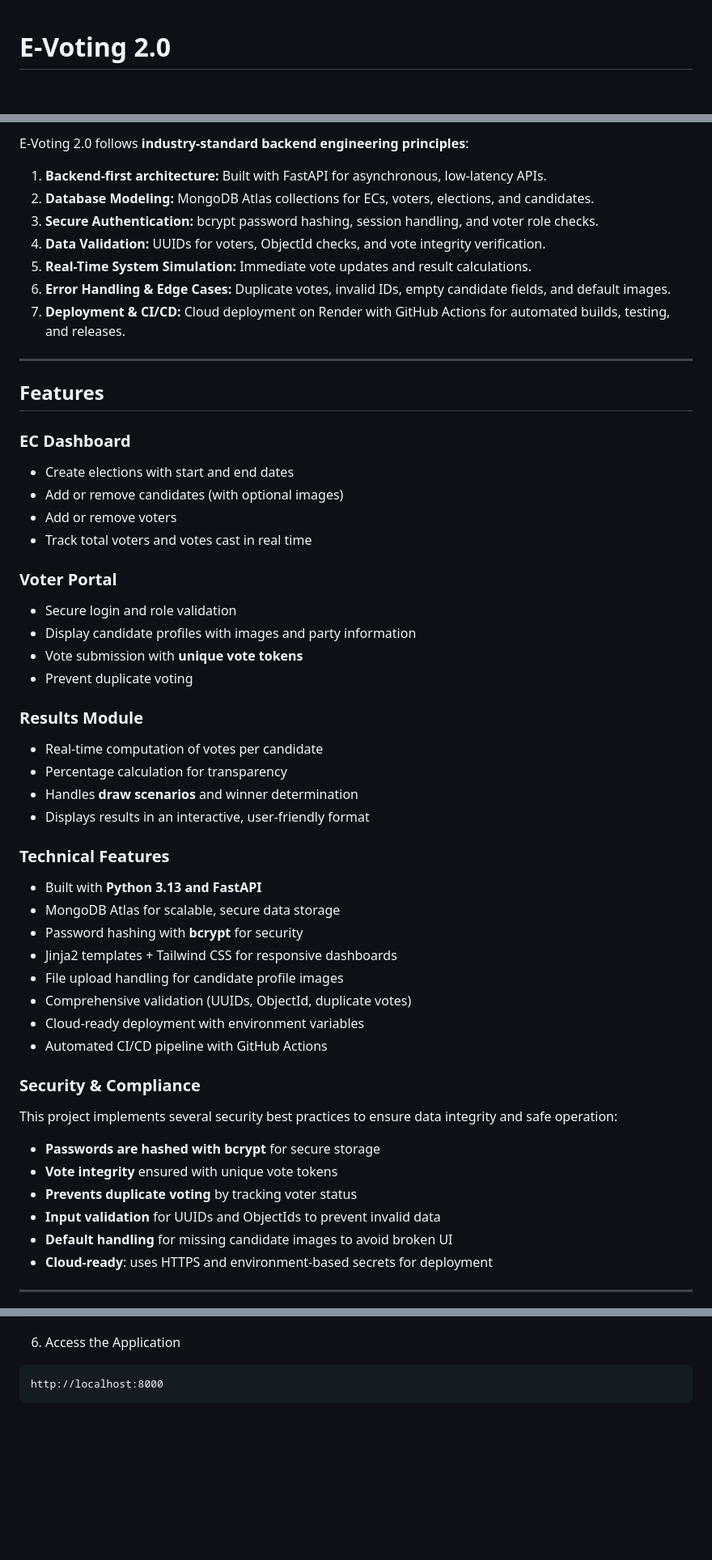
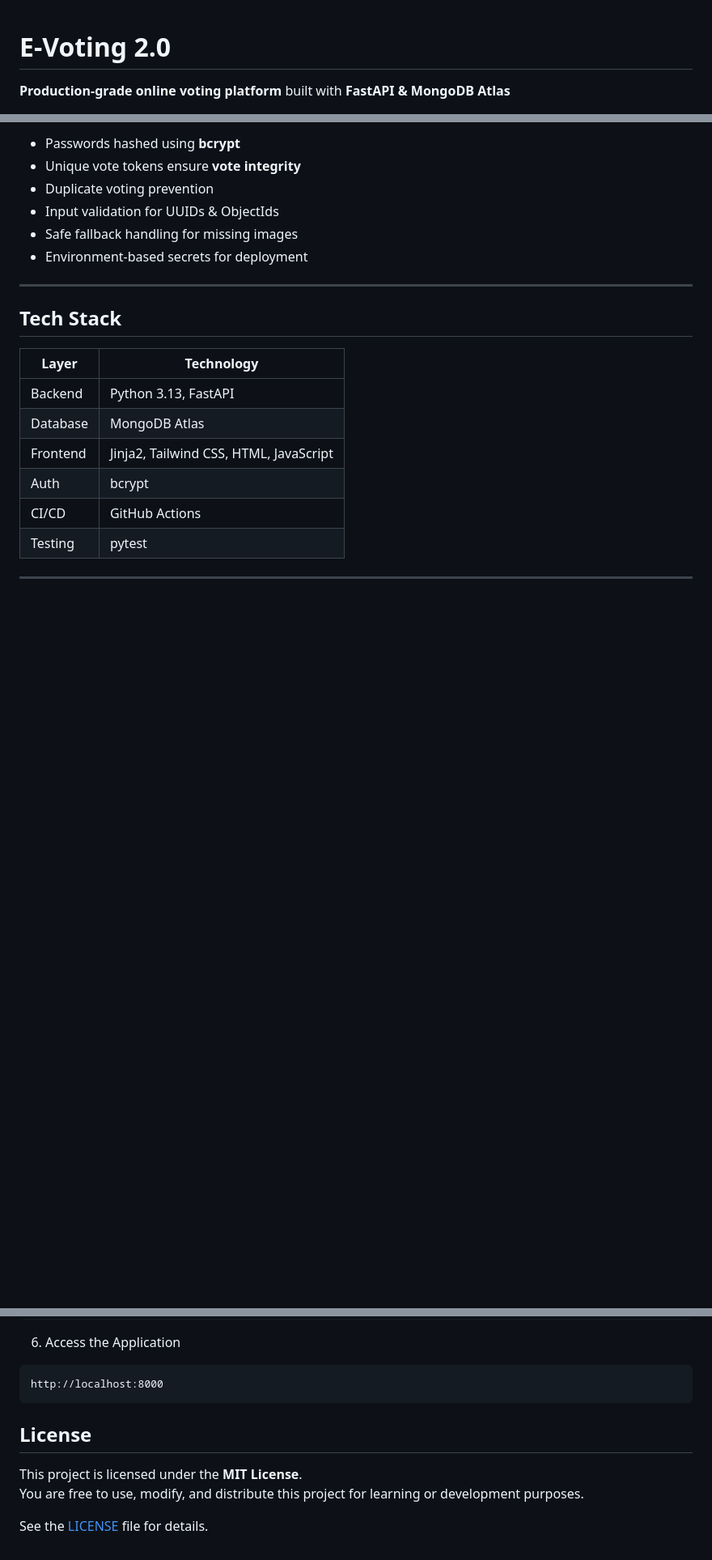
Before and after one commit to jaayysoni/E-Voting-2.0, a Markdown page: README.md, 3 parts joined by grey strips. Shown at 81% size. Rendered like a GitHub page; blank space fills up the shorter version.

````diff
--- a/README.md
+++ b/README.md
@@ -1,4 +1,5 @@
 # E-Voting 2.0
+**Production-grade online voting platform** built with **FastAPI & MongoDB Atlas**
 
 [![Python](https://img.shields.io/badge/Python-3.13-blue)](https://www.python.org/)
 [![FastAPI](https://img.shields.io/badge/FastAPI-0.111.1-green)](https://fastapi.tiangolo.com/)
@@ -82,60 +130,23 @@ The primary objective is to design and implement a **real-world, backend-focused
 
-E-Voting 2.0 follows **industry-standard backend engineering principles**:
-
-1. **Backend-first architecture:** Built with FastAPI for asynchronous, low-latency APIs.
-2. **Database Modeling:** MongoDB Atlas collections for ECs, voters, elections, and candidates.
-3. **Secure Authentication:** bcrypt password hashing, session handling, and voter role checks.
-4. **Data Validation:** UUIDs for voters, ObjectId checks, and vote integrity verification.
-5. **Real-Time System Simulation:** Immediate vote updates and result calculations.
-6. **Error Handling & Edge Cases:** Duplicate votes, invalid IDs, empty candidate fields, and default images.
-7. **Deployment & CI/CD:** Cloud deployment on Render with GitHub Actions for automated builds, testing, and releases.
+-  Passwords hashed using **bcrypt**
+-  Unique vote tokens ensure **vote integrity**
+-  Duplicate voting prevention
+-  Input validation for UUIDs & ObjectIds
+-  Safe fallback handling for missing images
+-  Environment-based secrets for deployment
 
 ---
 
-## **Features**
+## Tech Stack
 
-### **EC Dashboard**
-
-- Create elections with start and end dates
-- Add or remove candidates (with optional images)
-- Add or remove voters
-- Track total voters and votes cast in real time
-
-### **Voter Portal**
-
-- Secure login and role validation
-- Display candidate profiles with images and party information
-- Vote submission with **unique vote tokens**
-- Prevent duplicate voting
-
-### **Results Module**
-
-- Real-time computation of votes per candidate
-- Percentage calculation for transparency
-- Handles **draw scenarios** and winner determination
-- Displays results in an interactive, user-friendly format
-
-### **Technical Features**
-
-- Built with **Python 3.13 and FastAPI**
-- MongoDB Atlas for scalable, secure data storage
-- Password hashing with **bcrypt** for security
-- Jinja2 templates + Tailwind CSS for responsive dashboards
-- File upload handling for candidate profile images
-- Comprehensive validation (UUIDs, ObjectId, duplicate votes)
-- Cloud-ready deployment with environment variables
-- Automated CI/CD pipeline with GitHub Actions
-
-### **Security & Compliance**
-
-This project implements several security best practices to ensure data integrity and safe operation:
-
-- **Passwords are hashed with bcrypt** for secure storage
-- **Vote integrity** ensured with unique vote tokens
-- **Prevents duplicate voting** by tracking voter status
-- **Input validation** for UUIDs and ObjectIds to prevent invalid data
-- **Default handling** for missing candidate images to avoid broken UI
-- **Cloud-ready**: uses HTTPS and environment-based secrets for deployment
+| Layer | Technology |
+|------|-----------|
+| Backend | Python 3.13, FastAPI |
+| Database | MongoDB Atlas |
+| Frontend | Jinja2, Tailwind CSS, HTML, JavaScript |
+| Auth | bcrypt |
+| CI/CD | GitHub Actions |
+| Testing | pytest |
 
 ---
 
@@ -237,3 +233,10 @@ uvicorn app.main:app --reload
 ```
 http://localhost:8000
 ```
+
+## License
+
+This project is licensed under the **MIT License**.
+You are free to use, modify, and distribute this project for learning or development purposes.
+
+See the [LICENSE](LICENSE) file for details.
````
Also changed, not shown: other parts of README.md (+76 -44 lines).
